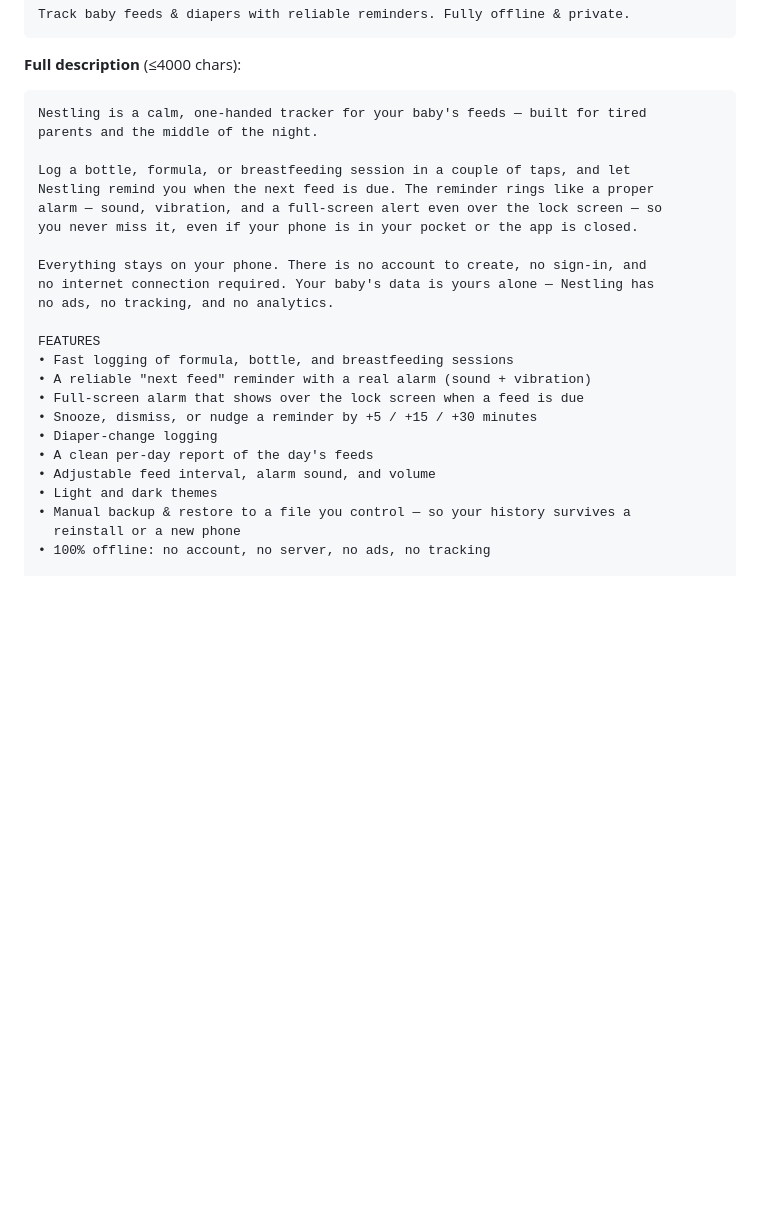
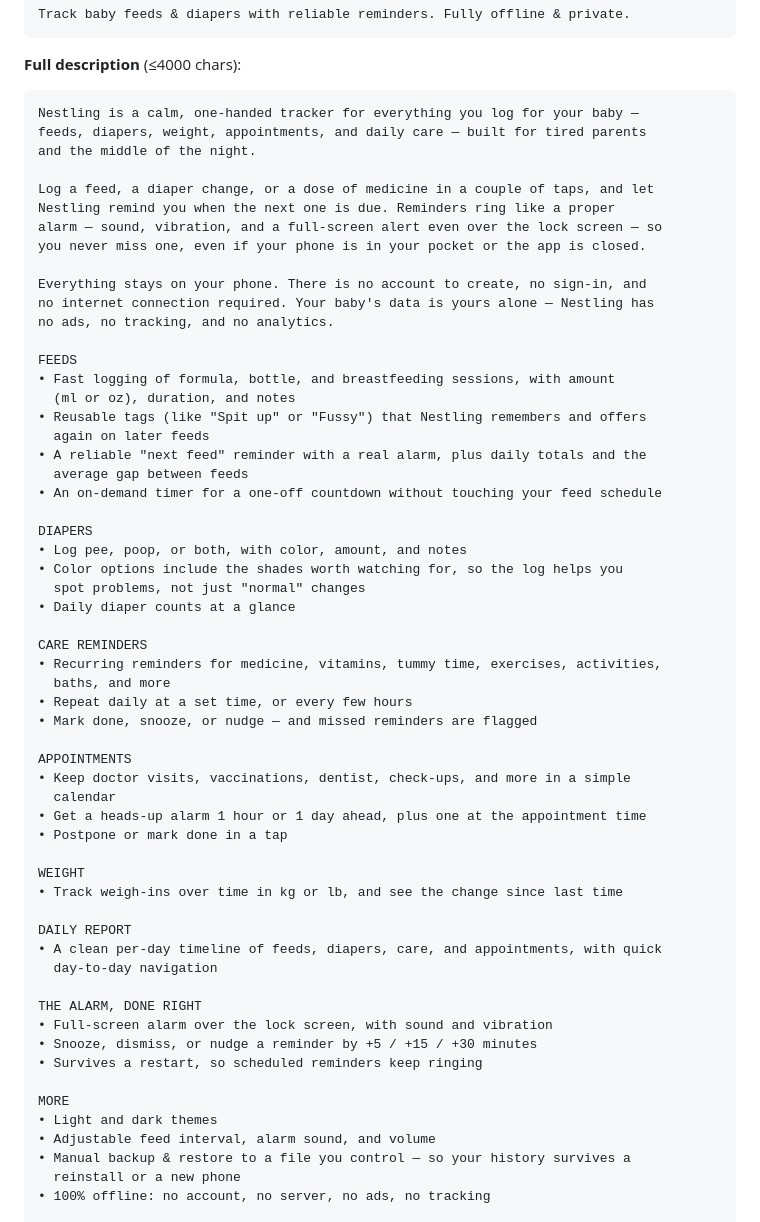
Before and after one commit to allanweber/baby-reminder, a Markdown page: docs/play-store-submission.md, the part around the change. Rendered like a GitHub page; blank space fills up the shorter version.

Commit message:
Docs: update Play Store full description with all app features
The store listing full description only covered feeds, diapers, the alarm,
backup, and themes. Rewrite it to reflect the app's current feature set:
weight tracking, appointments (with lead alarms and a calendar), recurring
care reminders (medicine/vitamins/tummy time/bath/etc.), an on-demand feed
timer, reusable feed tags, ml/oz and kg/lb units, and the combined per-day
report timeline. Grouped into sections; 2659/4000 chars.

Co-Authored-By: Claude Opus 4.8 <noreply@anthropic.com>
Claude-Session: https://claude.ai/code/session_01P6TPymH8aNjZqmNGBEJjn8

````diff
--- a/docs/play-store-submission.md
+++ b/docs/play-store-submission.md
@@ -117,27 +117,61 @@ Track baby feeds & diapers with reliable reminders. Fully offline & private.
 
 **Full description** (≤4000 chars):
 ```
-Nestling is a calm, one-handed tracker for your baby's feeds — built for tired
-parents and the middle of the night.
+Nestling is a calm, one-handed tracker for everything you log for your baby —
+feeds, diapers, weight, appointments, and daily care — built for tired parents
+and the middle of the night.
 
-Log a bottle, formula, or breastfeeding session in a couple of taps, and let
-Nestling remind you when the next feed is due. The reminder rings like a proper
+Log a feed, a diaper change, or a dose of medicine in a couple of taps, and let
+Nestling remind you when the next one is due. Reminders ring like a proper
 alarm — sound, vibration, and a full-screen alert even over the lock screen — so
-you never miss it, even if your phone is in your pocket or the app is closed.
+you never miss one, even if your phone is in your pocket or the app is closed.
 
 Everything stays on your phone. There is no account to create, no sign-in, and
 no internet connection required. Your baby's data is yours alone — Nestling has
 no ads, no tracking, and no analytics.
 
-FEATURES
-• Fast logging of formula, bottle, and breastfeeding sessions
-• A reliable "next feed" reminder with a real alarm (sound + vibration)
-• Full-screen alarm that shows over the lock screen when a feed is due
+FEEDS
+• Fast logging of formula, bottle, and breastfeeding sessions, with amount
+  (ml or oz), duration, and notes
+• Reusable tags (like "Spit up" or "Fussy") that Nestling remembers and offers
+  again on later feeds
+• A reliable "next feed" reminder with a real alarm, plus daily totals and the
+  average gap between feeds
+• An on-demand timer for a one-off countdown without touching your feed schedule
+
+DIAPERS
+• Log pee, poop, or both, with color, amount, and notes
+• Color options include the shades worth watching for, so the log helps you
+  spot problems, not just "normal" changes
+• Daily diaper counts at a glance
+
+CARE REMINDERS
+• Recurring reminders for medicine, vitamins, tummy time, exercises, activities,
+  baths, and more
+• Repeat daily at a set time, or every few hours
+• Mark done, snooze, or nudge — and missed reminders are flagged
+
+APPOINTMENTS
+• Keep doctor visits, vaccinations, dentist, check-ups, and more in a simple
+  calendar
+• Get a heads-up alarm 1 hour or 1 day ahead, plus one at the appointment time
+• Postpone or mark done in a tap
+
+WEIGHT
+• Track weigh-ins over time in kg or lb, and see the change since last time
+
+DAILY REPORT
+• A clean per-day timeline of feeds, diapers, care, and appointments, with quick
+  day-to-day navigation
+
+THE ALARM, DONE RIGHT
+• Full-screen alarm over the lock screen, with sound and vibration
 • Snooze, dismiss, or nudge a reminder by +5 / +15 / +30 minutes
-• Diaper-change logging
-• A clean per-day report of the day's feeds
+• Survives a restart, so scheduled reminders keep ringing
+
+MORE
+• Light and dark themes
 • Adjustable feed interval, alarm sound, and volume
-• Light and dark themes
 • Manual backup & restore to a file you control — so your history survives a
   reinstall or a new phone
 • 100% offline: no account, no server, no ads, no tracking
````
